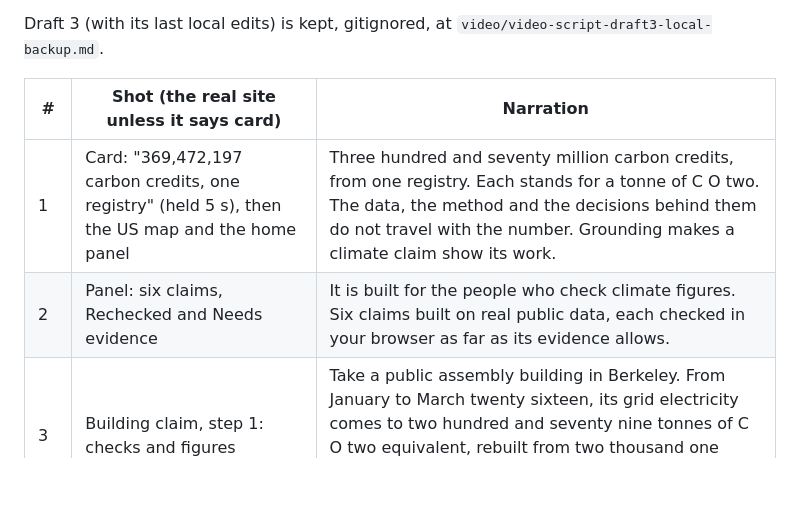
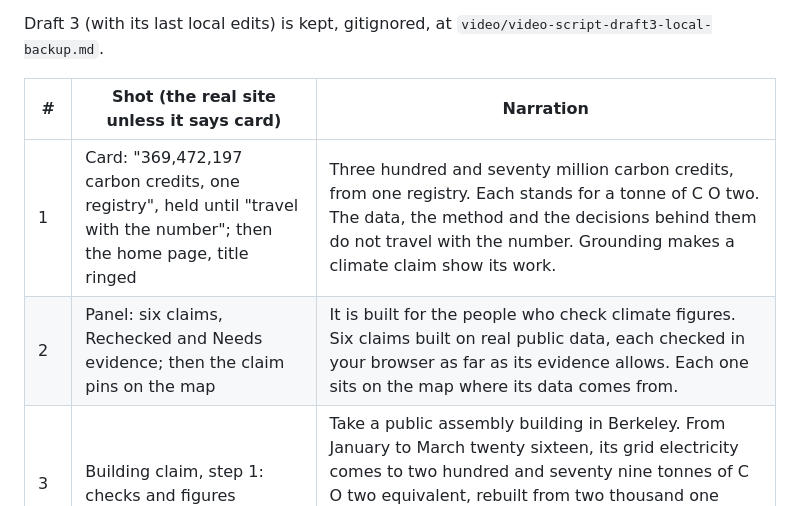
Before and after one commit to helenkwok/grounding-climate, a Markdown page: docs/video-script.md, the part around the change. Drawn GitHub-style; blank space fills up the shorter version.

Commit message:
docs(video): the map is introduced in words, and shot 1 holds its card
Shot 1 keeps the credits card on screen until the line reaches what
Grounding does, instead of an unexplained map. Shot 2 adds one sentence:
each claim sits on the map where its data comes from.

```diff
--- a/docs/video-script.md
+++ b/docs/video-script.md
@@ -8,8 +8,8 @@ Draft 3 (with its last local edits) is kept, gitignored, at `video/video-script-
 
 | # | Shot (the real site unless it says card) | Narration |
 |---|---|---|
-| 1 | Card: "369,472,197 carbon credits, one registry" (held 5 s), then the US map and the home panel | Three hundred and seventy million carbon credits, from one registry. Each stands for a tonne of C O two. The data, the method and the decisions behind them do not travel with the number. Grounding makes a climate claim show its work. |
-| 2 | Panel: six claims, Rechecked and Needs evidence | It is built for the people who check climate figures. Six claims built on real public data, each checked in your browser as far as its evidence allows. |
+| 1 | Card: "369,472,197 carbon credits, one registry", held until "travel with the number"; then the home page, title ringed | Three hundred and seventy million carbon credits, from one registry. Each stands for a tonne of C O two. The data, the method and the decisions behind them do not travel with the number. Grounding makes a climate claim show its work. |
+| 2 | Panel: six claims, Rechecked and Needs evidence; then the claim pins on the map | It is built for the people who check climate figures. Six claims built on real public data, each checked in your browser as far as its evidence allows. Each one sits on the map where its data comes from. |
 | 3 | Building claim, step 1: checks and figures | Take a public assembly building in Berkeley. From January to March twenty sixteen, its grid electricity comes to two hundred and seventy nine tonnes of C O two equivalent, rebuilt from two thousand one hundred and sixty hourly readings and the E P A's grid factor. |
 | 4 | Step 2: five flagged readings and the decisions | Five readings are zero. A model suggests each is a meter fault; a person decides. Four are treated as dropouts, and the claim says what they may hide: just over half a tonne. The fifth is the hour daylight saving skipped. The model was ninety eight percent sure it was a fault. It never existed. |
 | 5 | Step 3: verdict, name, sign; step 4: change one input, then reset | Now you are the reviewer. Choose a verdict, give your name, and sign twice: Ed twenty five five one nine, and M L D S A sixty five, designed to resist quantum computers. It says rechecked, not verified. Change one input, and the signatures no longer match the evidence. |
```
